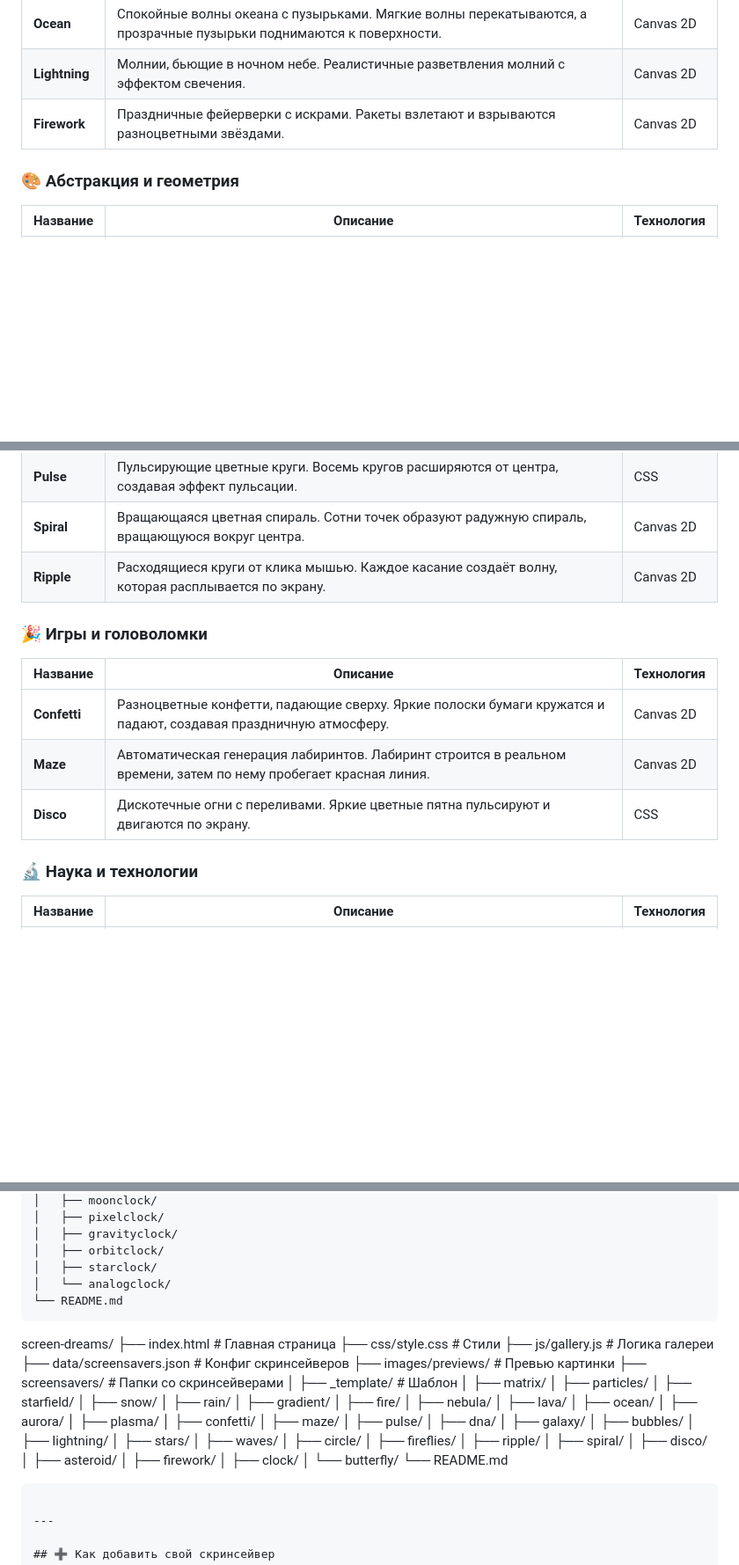
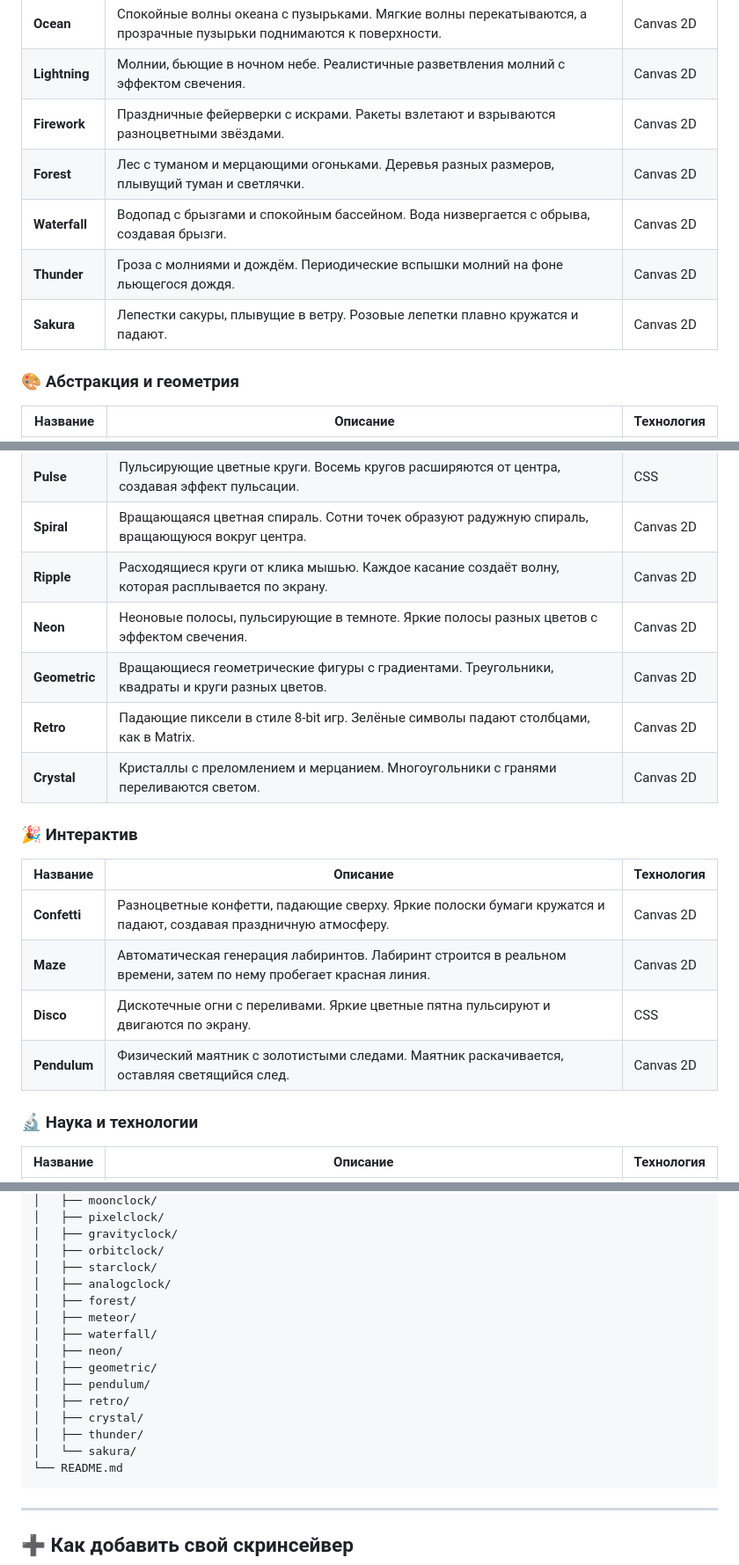
Before and after one commit to GolubevOG/screen-dreams, a Markdown page: README.md, 3 parts joined by grey strips. Shown at 88% size. Drawn GitHub-style; blank space fills up the shorter version.

Commit message:
Обновлён README.md - добавлены 10 новых скринсейверов, исправлено дублирование структуры

````diff
--- a/README.md
+++ b/README.md
@@ -43,6 +44,10 @@
 | **Ocean** | Спокойные волны океана с пузырьками. Мягкие волны перекатываются, а прозрачные пузырьки поднимаются к поверхности. | Canvas 2D |
 | **Lightning** | Молнии, бьющие в ночном небе. Реалистичные разветвления молний с эффектом свечения. | Canvas 2D |
 | **Firework** | Праздничные фейерверки с искрами. Ракеты взлетают и взрываются разноцветными звёздами. | Canvas 2D |
+| **Forest** | Лес с туманом и мерцающими огоньками. Деревья разных размеров, плывущий туман и светлячки. | Canvas 2D |
+| **Waterfall** | Водопад с брызгами и спокойным бассейном. Вода низвергается с обрыва, создавая брызги. | Canvas 2D |
+| **Thunder** | Гроза с молниями и дождём. Периодические вспышки молний на фоне льющегося дождя. | Canvas 2D |
+| **Sakura** | Лепестки сакуры, плывущие в ветру. Розовые лепетки плавно кружатся и падают. | Canvas 2D |
 
 ### 🎨 Абстракция и геометрия
 
@@ -56,14 +61,19 @@
 | **Pulse** | Пульсирующие цветные круги. Восемь кругов расширяются от центра, создавая эффект пульсации. | CSS |
 | **Spiral** | Вращающаяся цветная спираль. Сотни точек образуют радужную спираль, вращающуюся вокруг центра. | Canvas 2D |
 | **Ripple** | Расходящиеся круги от клика мышью. Каждое касание создаёт волну, которая расплывается по экрану. | Canvas 2D |
+| **Neon** | Неоновые полосы, пульсирующие в темноте. Яркие полосы разных цветов с эффектом свечения. | Canvas 2D |
+| **Geometric** | Вращающиеся геометрические фигуры с градиентами. Треугольники, квадраты и круги разных цветов. | Canvas 2D |
+| **Retro** | Падающие пиксели в стиле 8-bit игр. Зелёные символы падают столбцами, как в Matrix. | Canvas 2D |
+| **Crystal** | Кристаллы с преломлением и мерцанием. Многоугольники с гранями переливаются светом. | Canvas 2D |
 
-### 🎉 Игры и головоломки
+### 🎉 Интерактив
 
 | Название | Описание | Технология |
 |----------|----------|------------|
 | **Confetti** | Разноцветные конфетти, падающие сверху. Яркие полоски бумаги кружатся и падают, создавая праздничную атмосферу. | Canvas 2D |
 | **Maze** | Автоматическая генерация лабиринтов. Лабиринт строится в реальном времени, затем по нему пробегает красная линия. | Canvas 2D |
 | **Disco** | Дискотечные огни с переливами. Яркие цветные пятна пульсируют и двигаются по экрану. | CSS |
+| **Pendulum** | Физический маятник с золотистыми следами. Маятник раскачивается, оставляя светящийся след. | Canvas 2D |
 
 ### 🔬 Наука и технологии
 
@@ -153,47 +163,17 @@ screen-dreams/
 │   ├── gravityclock/
 │   ├── orbitclock/
 │   ├── starclock/
-│   └── analogclock/
-└── README.md
-```
-screen-dreams/
-├── index.html                    # Главная страница
-├── css/style.css                 # Стили
-├── js/gallery.js                 # Логика галереи
-├── data/screensavers.json        # Конфиг скринсейверов
-├── images/previews/              # Превью картинки
-├── screensavers/                 # Папки со скринсейверами
-│   ├── _template/               # Шаблон
-│   ├── matrix/
-│   ├── particles/
-│   ├── starfield/
-│   ├── snow/
-│   ├── rain/
-│   ├── gradient/
-│   ├── fire/
-│   ├── nebula/
-│   ├── lava/
-│   ├── ocean/
-│   ├── aurora/
-│   ├── plasma/
-│   ├── confetti/
-│   ├── maze/
-│   ├── pulse/
-│   ├── dna/
-│   ├── galaxy/
-│   ├── bubbles/
-│   ├── lightning/
-│   ├── stars/
-│   ├── waves/
-│   ├── circle/
-│   ├── fireflies/
-│   ├── ripple/
-│   ├── spiral/
-│   ├── disco/
-│   ├── asteroid/
-│   ├── firework/
-│   ├── clock/
-│   └── butterfly/
+│   ├── analogclock/
+│   ├── forest/
+│   ├── meteor/
+│   ├── waterfall/
+│   ├── neon/
+│   ├── geometric/
+│   ├── pendulum/
+│   ├── retro/
+│   ├── crystal/
+│   ├── thunder/
+│   └── sakura/
 └── README.md
 ```
 
````
Also changed, not shown: other parts of README.md (+2 -1 lines).
